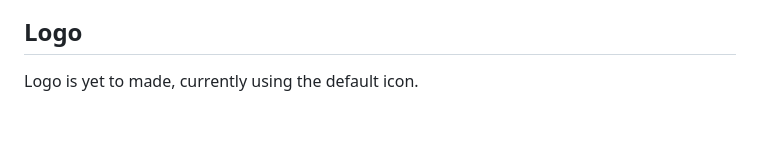
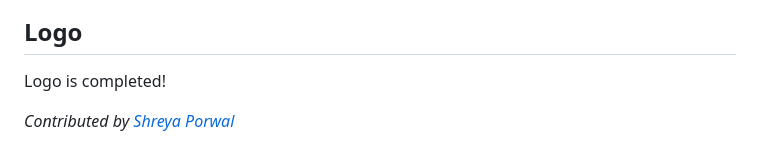
Before and after one commit to Param302/SocialRepo, a Markdown page: .github/docs/README.md, the part around the change. GitHub-like rendering; blank space fills up the shorter version.

```diff
--- a/.github/docs/README.md
+++ b/.github/docs/README.md
@@ -33,7 +33,9 @@ You can go through the following sections to get an idea about the project and t
 
 ## Logo
 
-Logo is yet to made, currently using the default icon.
+Logo is completed!
+
+_Contributed by [Shreya Porwal](https://github.com/porwalshreyaa)_
 
 ![Logo](../../src/assets/logo.png)
 
```
Also changed, not shown: README.md (+4 -0 lines), src/assets/logo.png.
